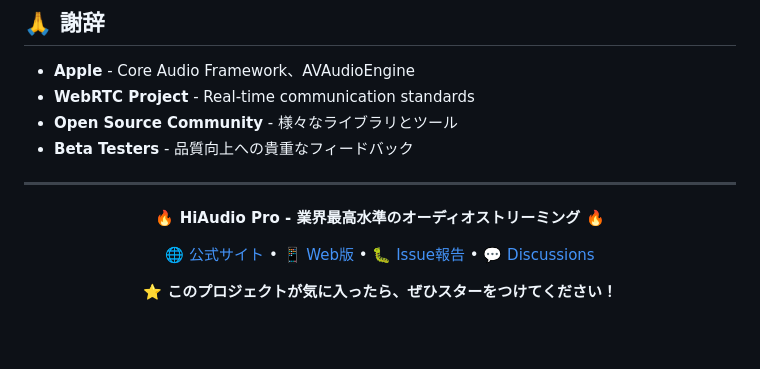
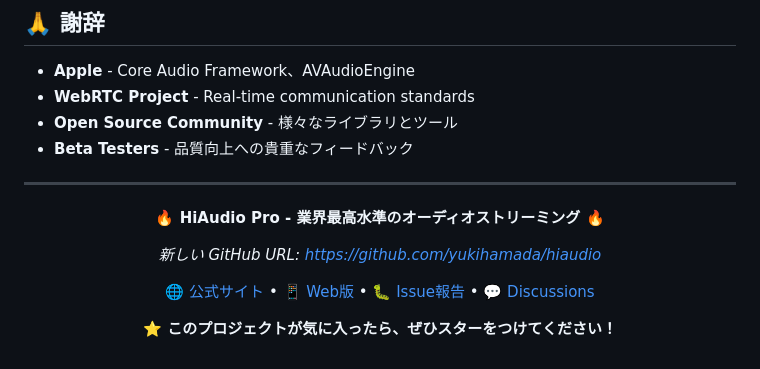
Before and after one commit to yukihamada/wasmix, a Markdown page: hiaudio/README.md, the part around the change. Drawn GitHub-style; blank space fills up the shorter version.

Commit message:
Repository successfully renamed to hiaudio!
✅ All URLs updated to https://github.com/yukihamada/hiaudio
✅ GitHub Pages URL: https://yukihamada.github.io/hiaudio
✅ Release updated with new URLs
🚀 Ready for deployment!

```diff
--- a/hiaudio/README.md
+++ b/hiaudio/README.md
@@ -393,6 +393,8 @@ furnished to do so, subject to the following conditions:
 
 **🔥 HiAudio Pro - 業界最高水準のオーディオストリーミング 🔥**
 
+*新しい GitHub URL: https://github.com/yukihamada/hiaudio*
+
 [🌐 公式サイト](https://yukihamada.github.io/hiaudio) • [📱 Web版](https://yukihamada.github.io/hiaudio/web-receiver.html) • [🐛 Issue報告](https://github.com/yukihamada/hiaudio/issues) • [💬 Discussions](https://github.com/yukihamada/hiaudio/discussions)
 
 **⭐ このプロジェクトが気に入ったら、ぜひスターをつけてください！**
```
